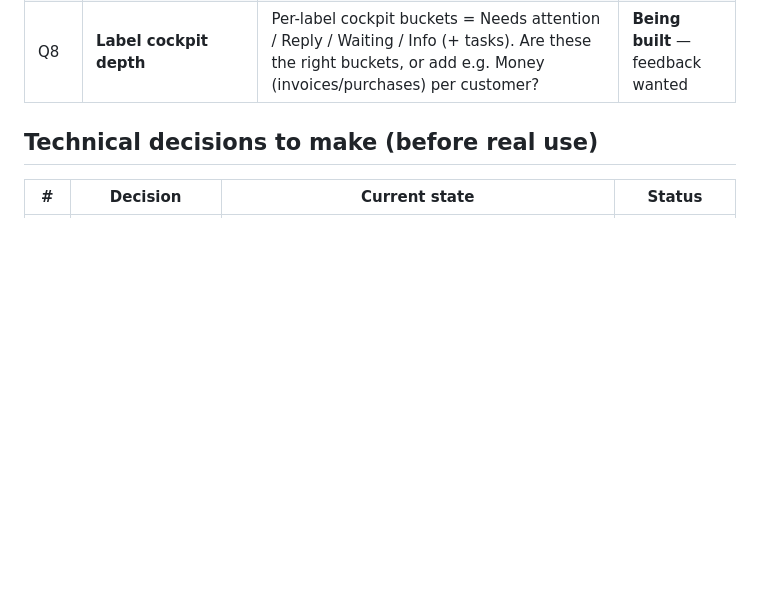
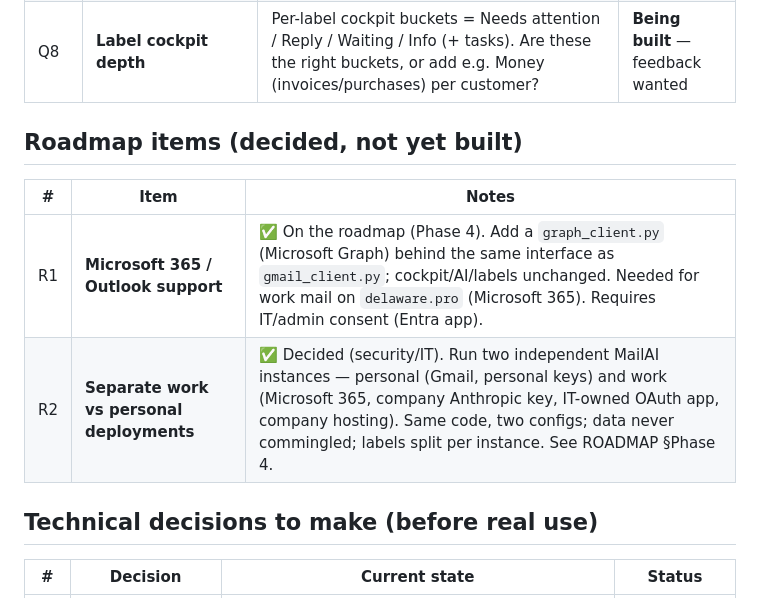
Before and after one commit to remcodik/Mail, a Markdown page: docs/OPEN_QUESTIONS.md, the part around the change. Drawn GitHub-style; blank space fills up the shorter version.

```diff
--- a/docs/OPEN_QUESTIONS.md
+++ b/docs/OPEN_QUESTIONS.md
@@ -26,6 +26,13 @@ Last updated: 2026-07-18
 | Q9 | **Grouping related mail** | ✅ Built (demo): mail sharing a parcel/order/trip collapses into one card (latest on top, rest under a toggle). Grouping is by an inline `group` key in the demo; live grouping keys off detector fields (tracking/order/trip id). | Done (demo); live keying follow-up |
 | Q10 | **Archive cockpit** | ✅ Built (demo): filed mail stays categorized under a dedicated Archive tab with per-item / per-category / empty-all delete, plus a Snoozed section. | Done (demo) |
 | Q8 | **Label cockpit depth** | Per-label cockpit buckets = Needs attention / Reply / Waiting / Info (+ tasks). Are these the right buckets, or add e.g. Money (invoices/purchases) per customer? | **Being built** — feedback wanted |
+
+## Roadmap items (decided, not yet built)
+
+| # | Item | Notes |
+|---|------|-------|
+| R1 | **Microsoft 365 / Outlook support** | ✅ On the roadmap (Phase 4). Add a `graph_client.py` (Microsoft Graph) behind the same interface as `gmail_client.py`; cockpit/AI/labels unchanged. Needed for work mail on `delaware.pro` (Microsoft 365). Requires IT/admin consent (Entra app). |
+| R2 | **Separate work vs personal deployments** | ✅ Decided (security/IT). Run two independent MailAI instances — personal (Gmail, personal keys) and work (Microsoft 365, company Anthropic key, IT-owned OAuth app, company hosting). Same code, two configs; data never commingled; labels split per instance. See ROADMAP §Phase 4. |
 
 ## Technical decisions to make (before real use)
 
```
Also changed, not shown: docs/ROADMAP.md (+39 -1 lines).
